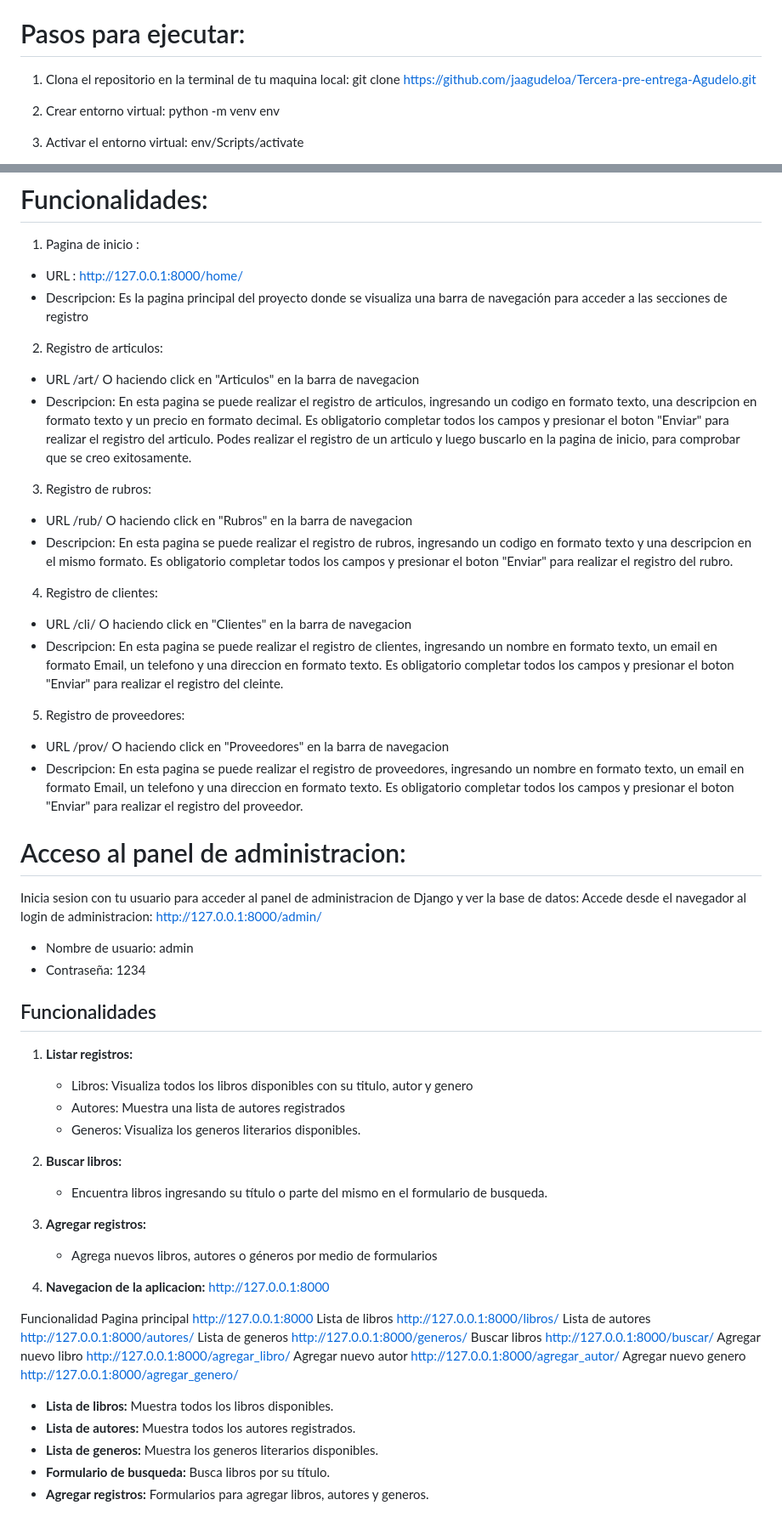
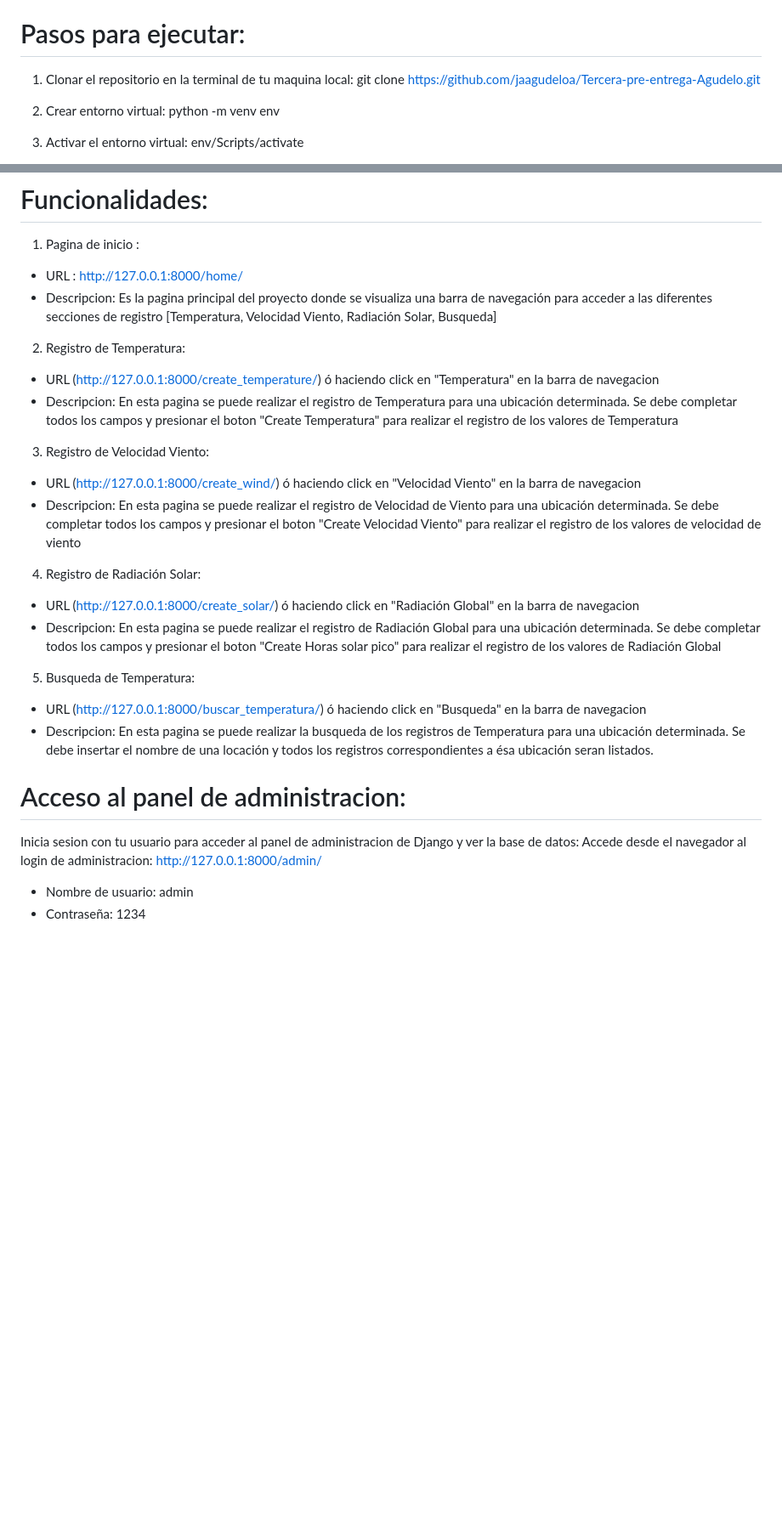
Before and after one commit to jaagudeloa/Proyecto-final-entrega-Agudelo, a Markdown page: README.md, 2 parts joined by grey strips. Shown: that part at 85% size. Drawn GitHub-style; blank space fills up the shorter version.

Commit message:
Correcciones en el readme

```diff
--- a/README.md
+++ b/README.md
@@ -9,7 +9,7 @@ Fue creado respetando el  diseño **MVT (Model-View-Template)**
 La aplicación incluye funcionalidades para agregar nuevos registros a la base de datos y buscar.
 
 # Pasos para ejecutar:
-1. Clona el repositorio en la terminal de tu maquina local:
+1. Clonar el repositorio en la terminal de tu maquina local:
 git clone https://github.com/jaagudeloa/Tercera-pre-entrega-Agudelo.git
 
 2. Crear entorno virtual: python -m venv env
@@ -30,23 +30,23 @@ git clone https://github.com/jaagudeloa/Tercera-pre-entrega-Agudelo.git
 
 1. Pagina de inicio :
 - URL : http://127.0.0.1:8000/home/
-- Descripcion: Es la pagina principal del proyecto donde se visualiza una barra de navegación para acceder a las secciones de registro
+- Descripcion: Es la pagina principal del proyecto donde se visualiza una barra de navegación para acceder a las diferentes secciones de registro [Temperatura, Velocidad Viento, Radiación Solar, Busqueda]
 
-2. Registro de articulos:
-- URL /art/ O haciendo click en "Articulos" en la barra de navegacion
-- Descripcion: En esta pagina se puede realizar el registro de articulos, ingresando un codigo en formato texto, una descripcion en formato texto y un precio en formato decimal. Es obligatorio completar todos los campos y presionar el boton "Enviar" para realizar el registro del articulo. Podes realizar el registro de un articulo y luego buscarlo en la pagina de inicio, para comprobar que se creo exitosamente.
+2. Registro de Temperatura:
+- URL (http://127.0.0.1:8000/create_temperature/) ó haciendo click en "Temperatura" en la barra de navegacion
+- Descripcion: En esta pagina se puede realizar el registro de Temperatura para una ubicación determinada. Se debe completar todos los campos y presionar el boton "Create Temperatura" para realizar el registro de los valores de Temperatura
 
-3. Registro de rubros:
-- URL /rub/ O haciendo click en "Rubros" en la barra de navegacion
-- Descripcion: En esta pagina se puede realizar el registro de rubros, ingresando un codigo en formato texto y una descripcion en el mismo formato. Es obligatorio completar todos los campos y presionar el boton "Enviar" para realizar el registro del rubro.
+3. Registro de Velocidad Viento:
+- URL (http://127.0.0.1:8000/create_wind/) ó haciendo click en "Velocidad Viento" en la barra de navegacion
+- Descripcion: En esta pagina se puede realizar el registro de Velocidad de Viento para una ubicación determinada. Se debe completar todos los campos y presionar el boton "Create Velocidad Viento" para realizar el registro de los valores de velocidad de viento
 
-4. Registro de clientes:
-- URL /cli/ O haciendo click en "Clientes" en la barra de navegacion
-- Descripcion: En esta pagina se puede realizar el registro de clientes, ingresando un nombre en formato texto, un email en formato Email, un telefono y una direccion en formato texto. Es obligatorio completar todos los campos y presionar el boton "Enviar" para realizar el registro del cleinte.
+4. Registro de Radiación Solar:
+- URL (http://127.0.0.1:8000/create_solar/) ó haciendo click en "Radiación Global" en la barra de navegacion
+- Descripcion:  En esta pagina se puede realizar el registro de Radiación Global para una ubicación determinada. Se debe completar todos los campos y presionar el boton "Create Horas solar pico" para realizar el registro de los valores de Radiación Global
 
-5. Registro de proveedores:
-- URL /prov/ O haciendo click en "Proveedores" en la barra de navegacion
-- Descripcion: En esta pagina se puede realizar el registro de proveedores, ingresando un nombre en formato texto, un email en formato Email, un telefono y una direccion en formato texto. Es obligatorio completar todos los campos y presionar el boton "Enviar" para realizar el registro del proveedor.
+5. Busqueda de Temperatura:
+- URL (http://127.0.0.1:8000/buscar_temperatura/) ó haciendo click en "Busqueda" en la barra de navegacion
+- Descripcion: En esta pagina se puede realizar la busqueda de los registros de Temperatura para una ubicación determinada. Se debe insertar el nombre de una locación y todos los registros correspondientes a ésa ubicación seran listados.
 
 # Acceso al panel de administracion:
 Inicia sesion con tu usuario para acceder al panel de administracion de Django y ver la base de datos:
@@ -54,38 +54,3 @@ Accede desde el navegador al login de administracion: http://127.0.0.1:8000/admi
 
 - Nombre de usuario: admin
 - Contraseña: 1234
-
-
-## Funcionalidades
-
-1. **Listar registros:**
-   - Libros: Visualiza todos los libros disponibles con su titulo, autor y genero
-   - Autores: Muestra una lista de autores registrados
-   - Generos: Visualiza los generos literarios disponibles.
-
-2. **Buscar libros:**
-   - Encuentra libros ingresando su título o parte del mismo en el formulario de busqueda.
-
-3. **Agregar registros:**
-   - Agrega nuevos libros, autores o géneros por medio de formularios
-
-4. **Navegacion de la aplicacion:**
-http://127.0.0.1:8000
-
-Funcionalidad
-Pagina principal        http://127.0.0.1:8000
-Lista de libros         http://127.0.0.1:8000/libros/
-Lista de autores	    http://127.0.0.1:8000/autores/
-Lista de generos	    http://127.0.0.1:8000/generos/
-Buscar libros	        http://127.0.0.1:8000/buscar/
-Agregar nuevo libro	    http://127.0.0.1:8000/agregar_libro/
-Agregar nuevo autor	    http://127.0.0.1:8000/agregar_autor/
-Agregar nuevo genero	http://127.0.0.1:8000/agregar_genero/
-
-
-
-- **Lista de libros:** Muestra todos los libros disponibles.
-- **Lista de autores:** Muestra todos los autores registrados.
-- **Lista de generos:** Muestra los generos literarios disponibles.
-- **Formulario de busqueda:** Busca libros por su título.
-- **Agregar registros:** Formularios para agregar libros, autores y generos.
```
